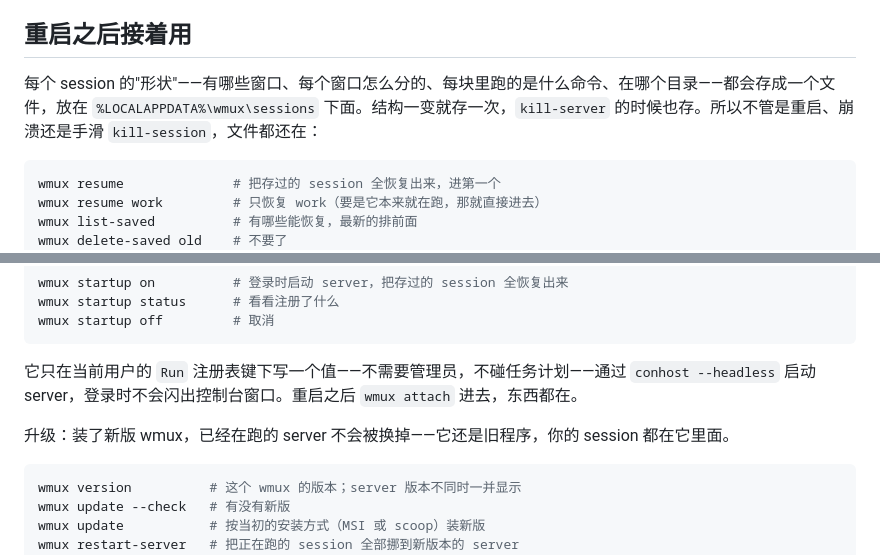
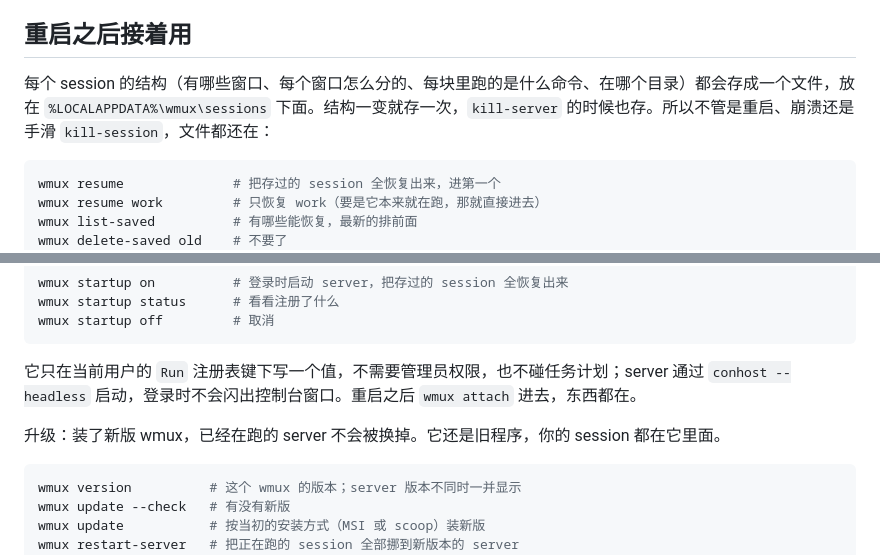
Before and after one commit to newdee/wmux, a Markdown page: README.zh-CN.md, 2 parts joined by grey strips. GitHub-like rendering.

````diff
--- a/README.zh-CN.md
+++ b/README.zh-CN.md
@@ -140,7 +138,7 @@ copy mode 里：`h` `j` `k` `l` 和方向键移动，`w` `b` `e` 按词走，`0`
 
 ## 重启之后接着用
 
-每个 session 的"形状"——有哪些窗口、每个窗口怎么分的、每块里跑的是什么命令、在哪个目录——都会存成一个文件，放在 `%LOCALAPPDATA%\wmux\sessions` 下面。结构一变就存一次，`kill-server` 的时候也存。所以不管是重启、崩溃还是手滑 `kill-session`，文件都还在：
+每个 session 的结构（有哪些窗口、每个窗口怎么分的、每块里跑的是什么命令、在哪个目录）都会存成一个文件，放在 `%LOCALAPPDATA%\wmux\sessions` 下面。结构一变就存一次，`kill-server` 的时候也存。所以不管是重启、崩溃还是手滑 `kill-session`，文件都还在：
 
 ```powershell
 wmux resume              # 把存过的 session 全恢复出来，进第一个
@@ -160,9 +158,9 @@ wmux startup status      # 看看注册了什么
 wmux startup off         # 取消
 ```
 
-它只在当前用户的 `Run` 注册表键下写一个值——不需要管理员，不碰任务计划——通过 `conhost --headless` 启动 server，登录时不会闪出控制台窗口。重启之后 `wmux attach` 进去，东西都在。
+它只在当前用户的 `Run` 注册表键下写一个值，不需要管理员权限，也不碰任务计划；server 通过 `conhost --headless` 启动，登录时不会闪出控制台窗口。重启之后 `wmux attach` 进去，东西都在。
 
-升级：装了新版 wmux，已经在跑的 server 不会被换掉——它还是旧程序，你的 session 都在它里面。
+升级：装了新版 wmux，已经在跑的 server 不会被换掉。它还是旧程序，你的 session 都在它里面。
 
 ```powershell
 wmux version          # 这个 wmux 的版本；server 版本不同时一并显示
````
Also changed, not shown: other parts of README.zh-CN.md (+14 -18 lines), README.md (+28 -32 lines).
